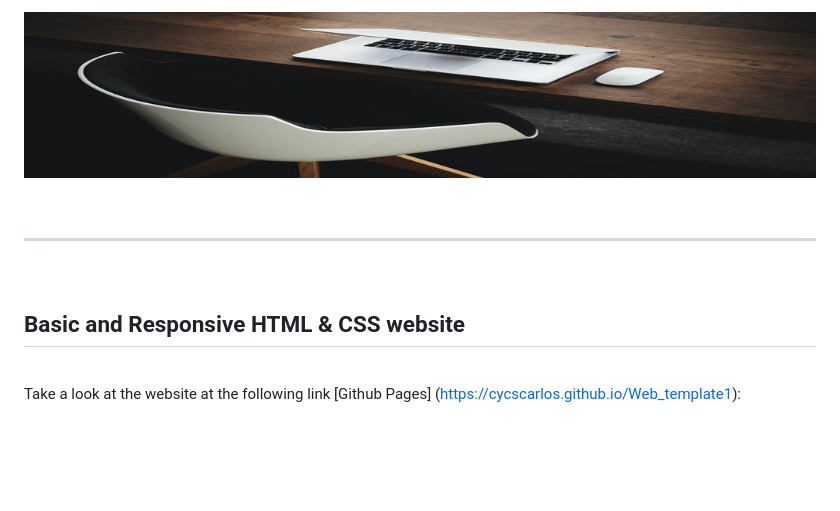
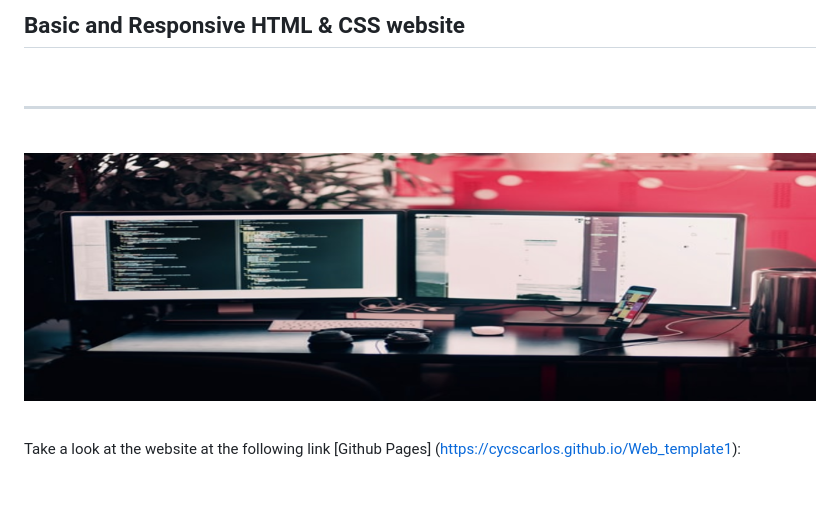
Before and after one commit to cycscarlos/Web_template1, a Markdown page: README.md, the part around the change. GitHub-like rendering; pictures changed too: img/readme1.png (added), img/readme7.png (deleted); blank space fills up the shorter version.

```diff
--- a/README.md
+++ b/README.md
@@ -1,4 +1,4 @@
-![Website banner!](img/readme7.png)
+<h2>Basic and Responsive HTML & CSS website</h2>
 
 <br>
 
@@ -6,7 +6,7 @@
 
 <br>
 
-<h2>Basic and Responsive HTML & CSS website</h2>
+![Website banner!](img/readme1.png)
 
 <br>
 
```
